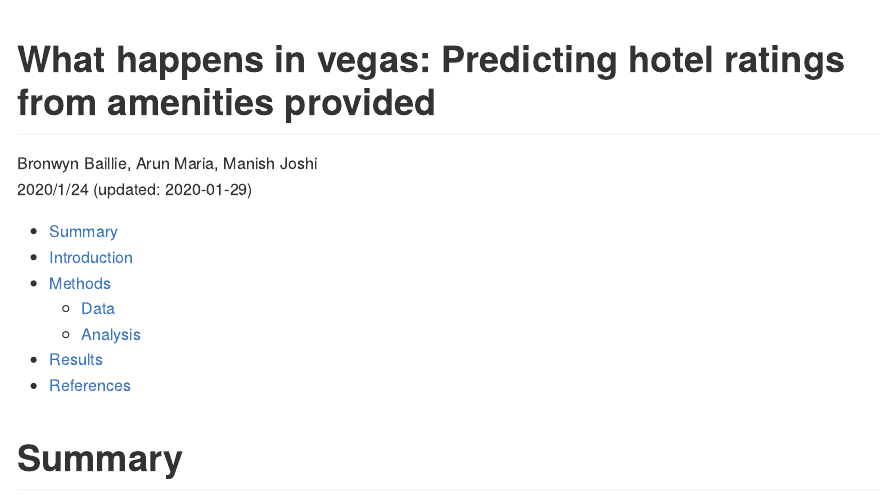
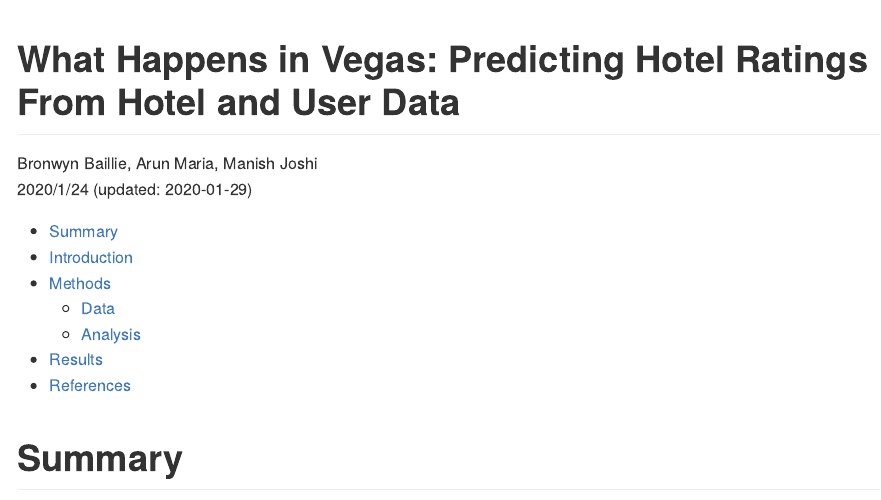
Before and after one commit to UBC-MDS/DSCI522_Group413_WhatHappensInVegas, an R Markdown document (docs/Vegas_strip_data_report.Rmd): the page in a window 1100 px wide, from its top. Rendered offline with R 4.5, knitr and Pandoc, with nearby package versions.

Commit message:
modified readme.rmd

```diff
--- a/docs/Vegas_strip_data_report.Rmd
+++ b/docs/Vegas_strip_data_report.Rmd
@@ -1,5 +1,5 @@
 ---
-title: "What happens in vegas: Predicting hotel ratings from amenities provided"
+title: "What Happens in Vegas: Predicting Hotel Ratings From Hotel and User Data"
 author: "Bronwyn Baillie, Arun Maria, Manish Joshi </br>"
 date: "2020/1/24 (updated: `r Sys.Date()`)"
 always_allow_html: true
```
Also changed, not shown: docs/EDA_vegas_strip_data.md.
